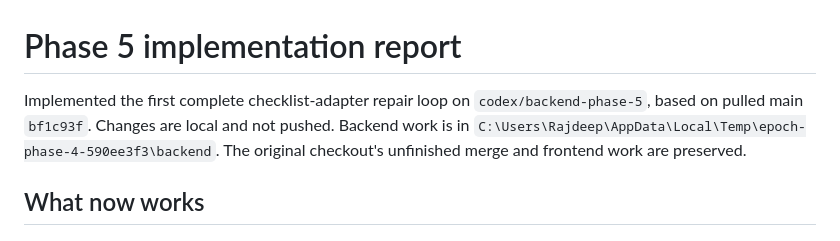
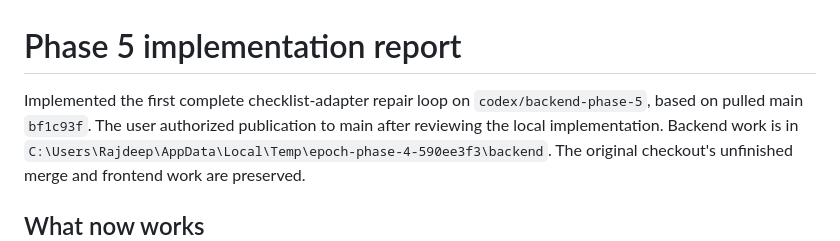
Before and after one commit to Anushlinux/epoch, a Markdown page: backend/PHASE_5_REPORT.md, the part around the change. Drawn GitHub-style.

```diff
--- a/backend/PHASE_5_REPORT.md
+++ b/backend/PHASE_5_REPORT.md
@@ -1,8 +1,7 @@
 # Phase 5 implementation report
 
 Implemented the first complete checklist-adapter repair loop on
-`codex/backend-phase-5`, based on pulled main `bf1c93f`. Changes are local and
-not pushed. Backend work is in
+`codex/backend-phase-5`, based on pulled main `bf1c93f`. The user authorized publication to main after reviewing the local implementation. Backend work is in
 `C:\Users\Rajdeep\AppData\Local\Temp\epoch-phase-4-590ee3f3\backend`.
 The original checkout's unfinished merge and frontend work are preserved.
 
```
Also changed, not shown: docs/status.md (+11 -1 lines).
